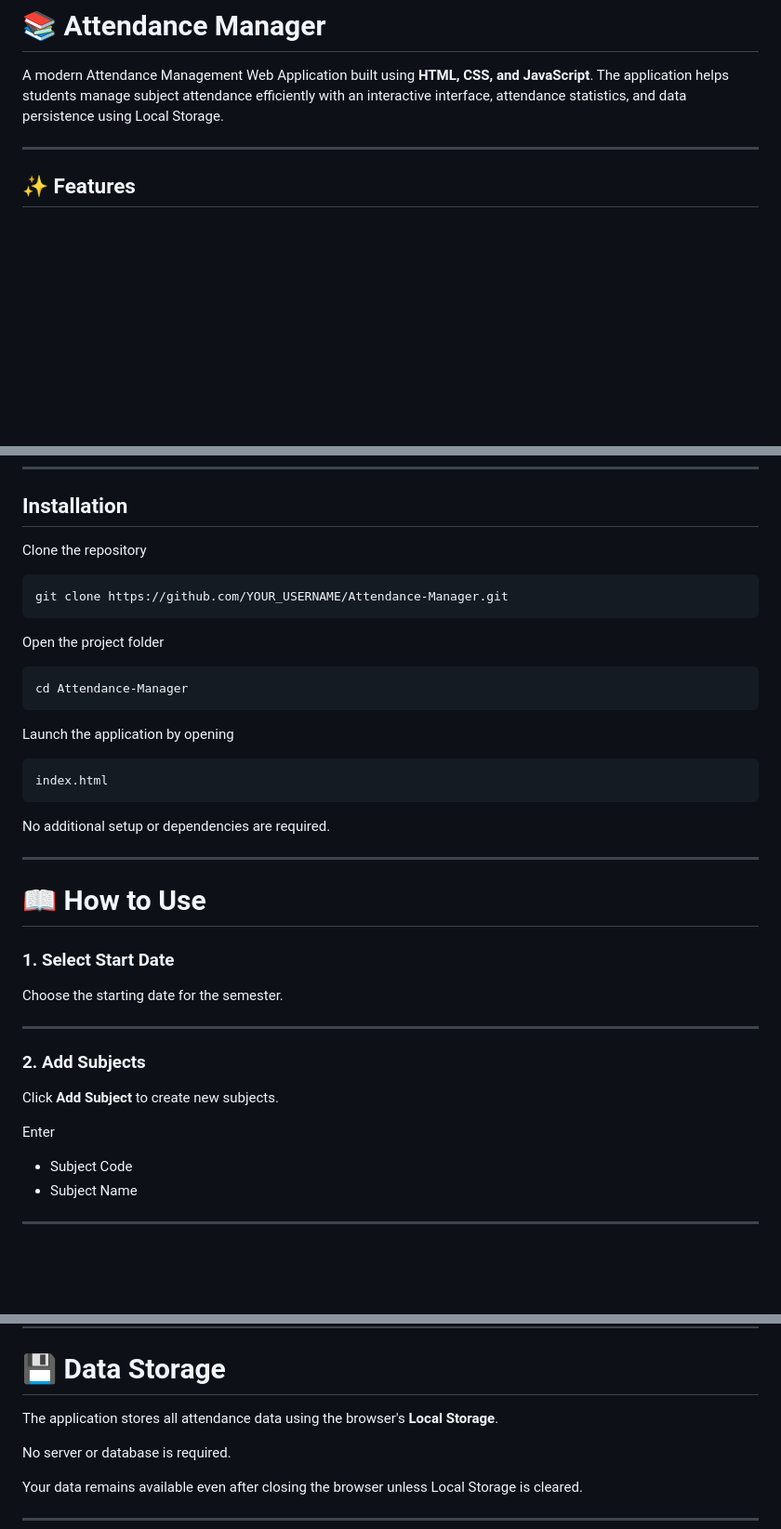
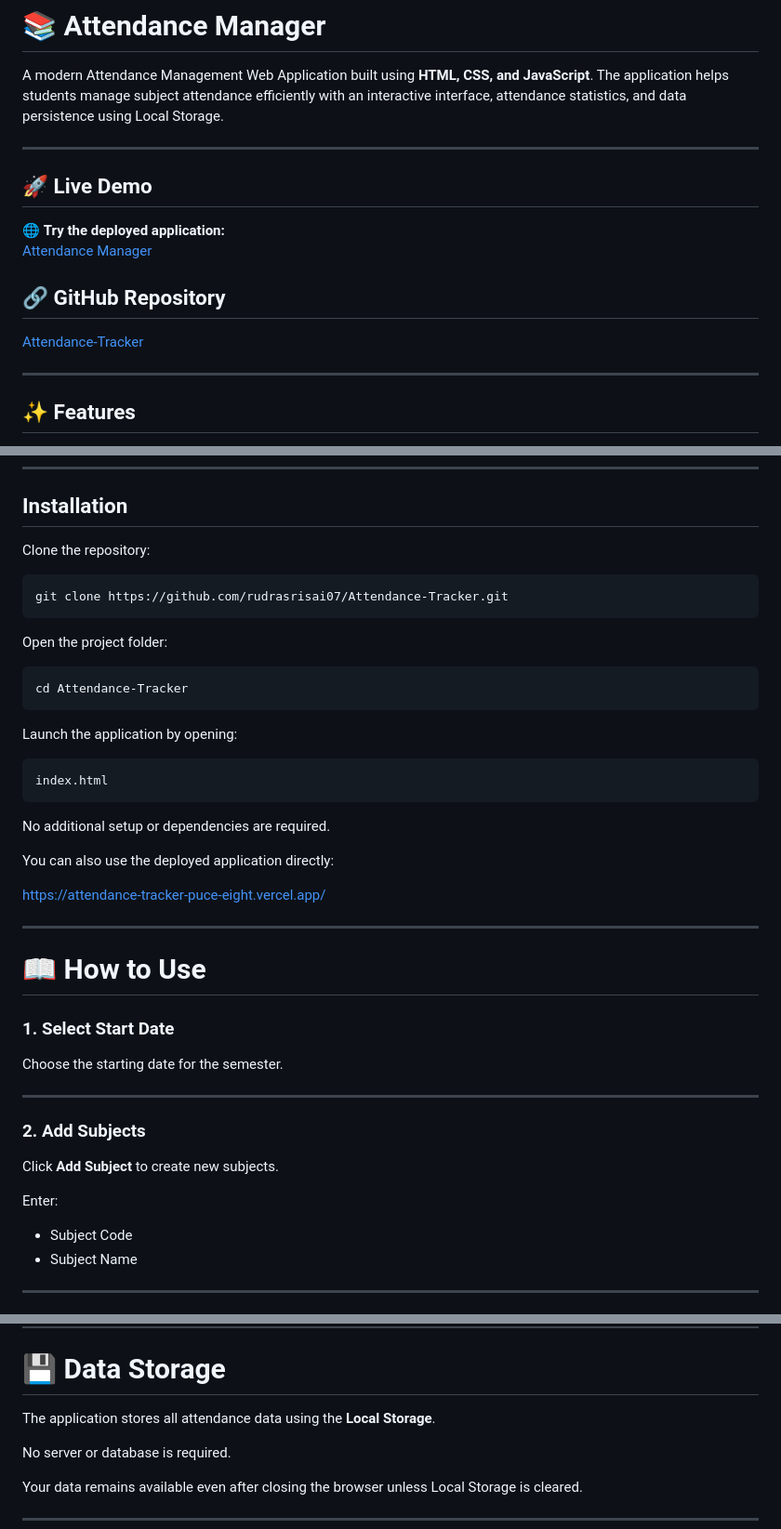
Before and after one commit to rudrasrisai07/Attendance-Tracker, a Markdown page: README.md, 3 parts joined by grey strips. Shown at 93% size. GitHub-like rendering; blank space fills up the shorter version.

Commit message:
Update README with project documentation and links
Added live demo link and GitHub repository link to README.

````diff
--- a/README.md
+++ b/README.md
@@ -1,6 +1,17 @@
 # 📚 Attendance Manager
 
 A modern Attendance Management Web Application built using **HTML, CSS, and JavaScript**. The application helps students manage subject attendance efficiently with an interactive interface, attendance statistics, and data persistence using Local Storage.
+
+---
+
+## 🚀 Live Demo
+
+🌐 **Try the deployed application:**
+[Attendance Manager](https://attendance-tracker-puce-eight.vercel.app/)
+
+## 🔗 GitHub Repository
+
+[Attendance-Tracker](https://github.com/rudrasrisai07/Attendance-Tracker)
 
 ---
 
@@ -66,25 +78,29 @@ All you need is a modern web browser such as:
 
 ## Installation
 
-Clone the repository
+Clone the repository:
 
 ```bash
-git clone https://github.com/YOUR_USERNAME/Attendance-Manager.git
+git clone https://github.com/rudrasrisai07/Attendance-Tracker.git
 ```
 
-Open the project folder
+Open the project folder:
 
 ```bash
-cd Attendance-Manager
+cd Attendance-Tracker
 ```
 
-Launch the application by opening
+Launch the application by opening:
 
-```
+```text
 index.html
 ```
 
 No additional setup or dependencies are required.
+
+You can also use the deployed application directly:
+
+[https://attendance-tracker-puce-eight.vercel.app/](https://attendance-tracker-puce-eight.vercel.app/)
 
 ---
 
@@ -100,7 +116,7 @@ Choose the starting date for the semester.
 
 Click **Add Subject** to create new subjects.
 
-Enter
+Enter:
 
 - Subject Code
 - Subject Name
@@ -168,7 +184,7 @@ Import the backup file anytime to restore the data.
 
 # 💾 Data Storage
 
-The application stores all attendance data using the browser's **Local Storage**.
+The application stores all attendance data using the **Local Storage**.
 
 No server or database is required.
 
````
Also changed, not shown: other parts of README.md (+4 -3 lines).
